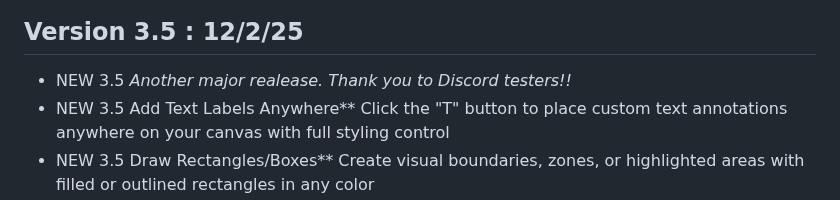
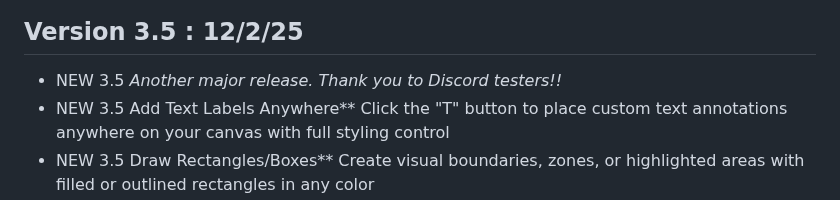
Before and after one commit to gelatinescreams/The-One-File, a Markdown page: README.md, the part around the change. GitHub-like rendering.

Commit message:
update readme : spelling
update readme : spelling

```diff
--- a/README.md
+++ b/README.md
@@ -15,7 +15,7 @@ A fully self contained topology builder that runs anywhere as a single standalon
 
 ## Version 3.5 : 12/2/25
 
-- NEW 3.5 *Another major realease. Thank you to Discord testers!!*
+- NEW 3.5 *Another major release. Thank you to Discord testers!!*
 - NEW 3.5 Add Text Labels Anywhere** Click the "T" button to place custom text annotations anywhere on your canvas with full styling control
 - NEW 3.5 Draw Rectangles/Boxes** Create visual boundaries, zones, or highlighted areas with filled or outlined rectangles in any color
 - NEW 3.5 Bulk Operations** Select multiple nodes at once with right click (or double tap on mobile) and perform batch operations:
```
